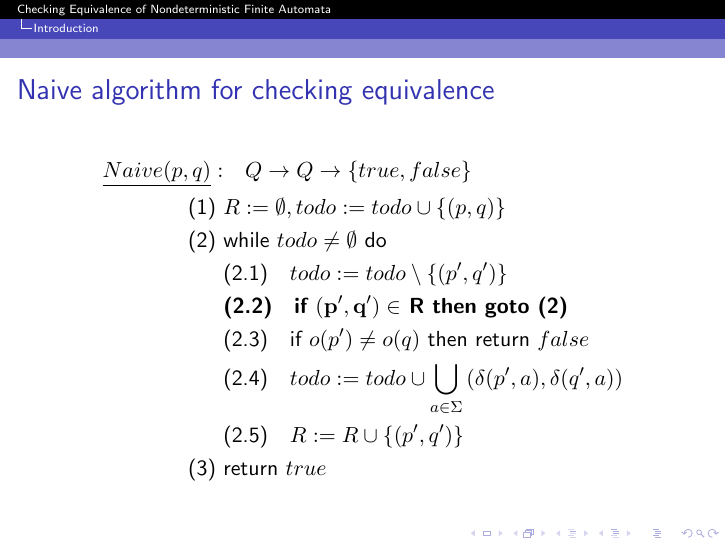
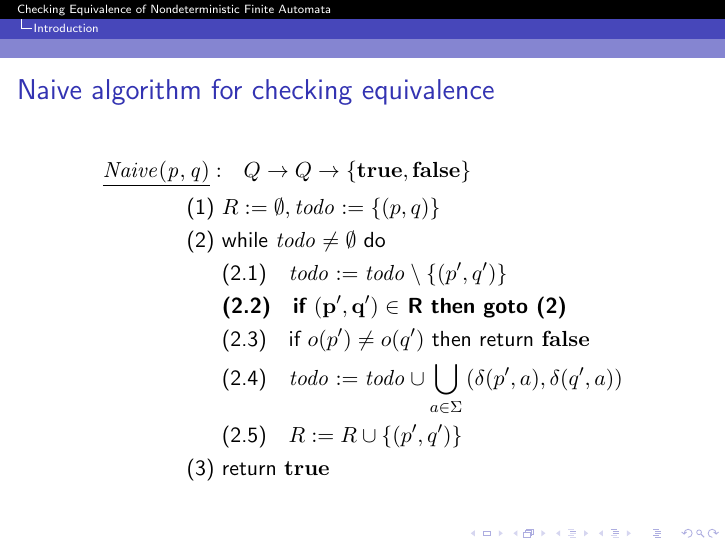
Before and after one commit to koflerdavid/cl-seminar-presentation, LaTeX slides (presentation.tex, which reads algorithm.tex): page 11 of 35. Compiled offline with pdfLaTeX.

Commit message:
Apply format fixes to algorithm

```diff
--- a/algorithm.tex
+++ b/algorithm.tex
@@ -1,13 +1,13 @@
 \begin{frame}{Naive algorithm for checking equivalence}
   \begin{align*}
-    \underline{Naive(p, q)}: &\quad Q \to Q \to \{true, false\} \\
-    \text{(1) } & R := \emptyset, todo := todo \cup \{(p, q)\} \\
-    \text{(2) } & \text{while } todo \neq \emptyset \text{ do}\\
-      & \text{(2.1)}\quad todo := todo \setminus \{(p', q')\}\\
+    \underline{\mathit{Naive(p, q)}}: &\quad Q \to Q \to \{\mathbf{true}, \mathbf{false}\} \\
+    \text{(1) } & R := \emptyset, \mathit{todo} := \{(p, q)\} \\
+    \text{(2) } & \text{while } \mathit{todo} \neq \emptyset \text{ do}\\
+      & \text{(2.1)}\quad \mathit{todo} := \mathit{todo} \setminus \{(p', q')\}\\
       & \textbf{(2.2)}\quad \textbf{if } \mathbf{(p', q') \in} \textbf{ R} \textbf{ then goto (2)}\\
-      & \text{(2.3)}\quad \text{if } o(p') \neq o(q) \text{ then return } false\\
-      & \text{(2.4)}\quad todo := todo \cup \bigcup_{a \in \Sigma}{(\delta(p', a), \delta(q', a))}\\
+      & \text{(2.3)}\quad \text{if } o(p') \neq o(q') \text{ then return } \mathbf{false}\\
+      & \text{(2.4)}\quad \mathit{todo} := \mathit{todo} \cup \bigcup_{a \in \Sigma}{(\delta(p', a), \delta(q', a))}\\
       & \text{(2.5)}\quad R := R \cup \{(p', q')\} \\
-    \text{(3) } & \text{return } true\\
+    \text{(3) } & \text{return } \mathbf{true}\\
   \end{align*}
 \end{frame}
```
